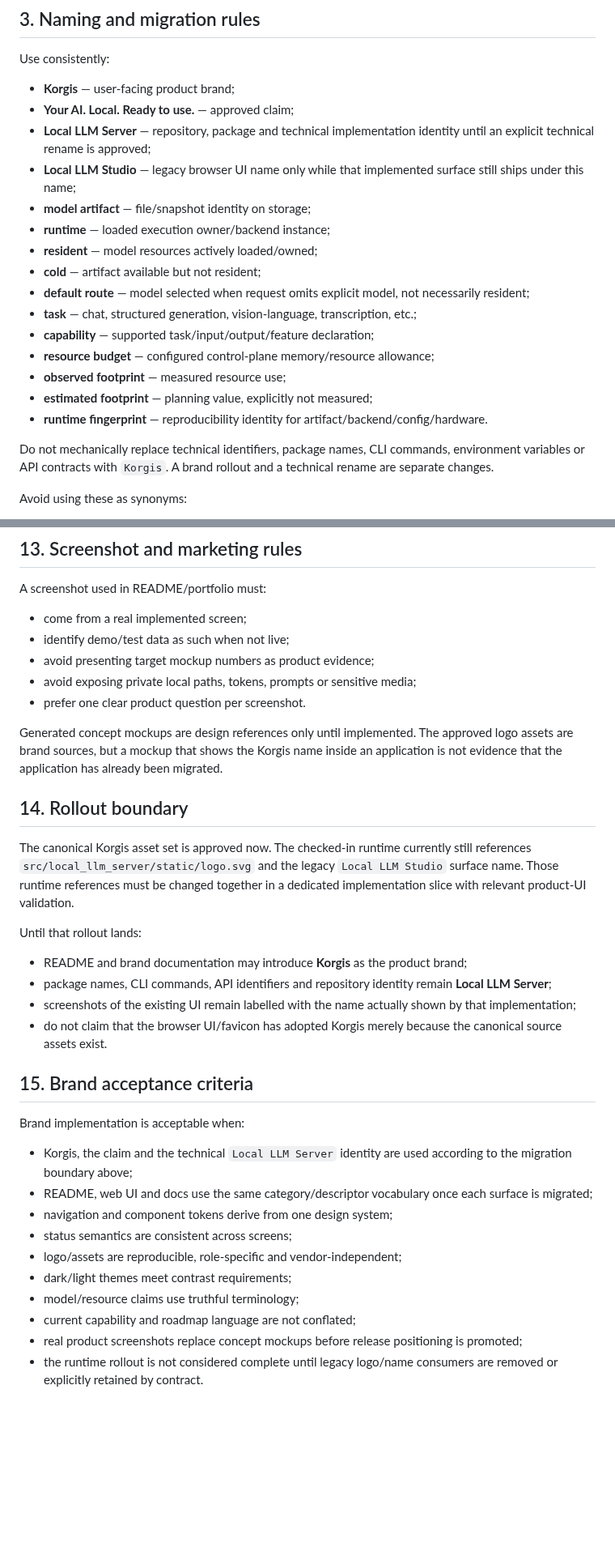
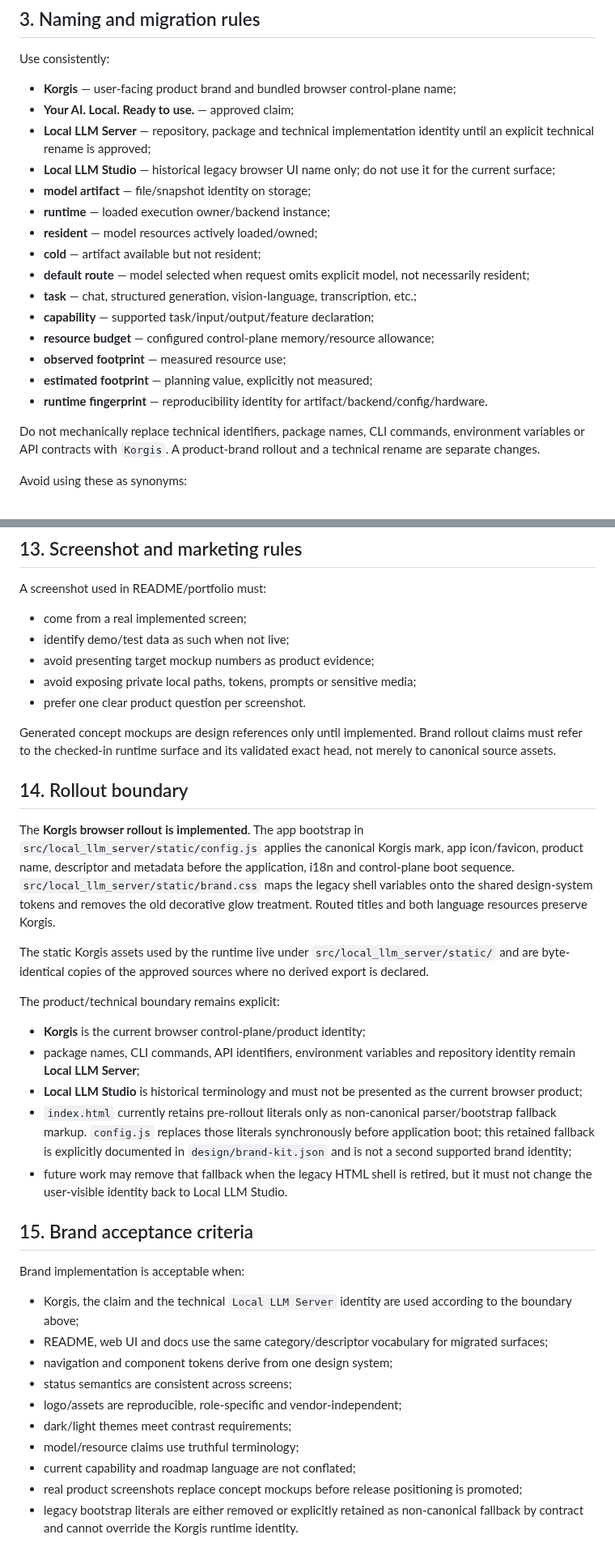
Before and after one commit to daniele21/local-llm-server, a Markdown page: docs/brand-guidelines.md, 2 parts joined by grey strips. Shown at 81% size. Rendered like a GitHub page; blank space fills up the shorter version.

Commit message:
docs: record implemented Korgis app rollout

```diff
--- a/docs/brand-guidelines.md
+++ b/docs/brand-guidelines.md
@@ -67,10 +67,10 @@ The claim communicates the product outcome: locally controlled AI made available
 
 Use consistently:
 
-- **Korgis** — user-facing product brand;
+- **Korgis** — user-facing product brand and bundled browser control-plane name;
 - **Your AI. Local. Ready to use.** — approved claim;
 - **Local LLM Server** — repository, package and technical implementation identity until an explicit technical rename is approved;
-- **Local LLM Studio** — legacy browser UI name only while that implemented surface still ships under this name;
+- **Local LLM Studio** — historical legacy browser UI name only; do not use it for the current surface;
 - **model artifact** — file/snapshot identity on storage;
 - **runtime** — loaded execution owner/backend instance;
 - **resident** — model resources actively loaded/owned;
@@ -83,7 +83,7 @@ Use consistently:
 - **estimated footprint** — planning value, explicitly not measured;
 - **runtime fingerprint** — reproducibility identity for artifact/backend/config/hardware.
 
-Do not mechanically replace technical identifiers, package names, CLI commands, environment variables or API contracts with `Korgis`. A brand rollout and a technical rename are separate changes.
+Do not mechanically replace technical identifiers, package names, CLI commands, environment variables or API contracts with `Korgis`. A product-brand rollout and a technical rename are separate changes.
 
 Avoid using these as synonyms:
 
@@ -361,25 +361,28 @@ A screenshot used in README/portfolio must:
 - avoid exposing private local paths, tokens, prompts or sensitive media;
 - prefer one clear product question per screenshot.
 
-Generated concept mockups are design references only until implemented. The approved logo assets are brand sources, but a mockup that shows the Korgis name inside an application is not evidence that the application has already been migrated.
+Generated concept mockups are design references only until implemented. Brand rollout claims must refer to the checked-in runtime surface and its validated exact head, not merely to canonical source assets.
 
 ## 14. Rollout boundary
 
-The canonical Korgis asset set is approved now. The checked-in runtime currently still references `src/local_llm_server/static/logo.svg` and the legacy `Local LLM Studio` surface name. Those runtime references must be changed together in a dedicated implementation slice with relevant product-UI validation.
+The **Korgis browser rollout is implemented**. The app bootstrap in `src/local_llm_server/static/config.js` applies the canonical Korgis mark, app icon/favicon, product name, descriptor and metadata before the application, i18n and control-plane boot sequence. `src/local_llm_server/static/brand.css` maps the legacy shell variables onto the shared design-system tokens and removes the old decorative glow treatment. Routed titles and both language resources preserve Korgis.
 
-Until that rollout lands:
+The static Korgis assets used by the runtime live under `src/local_llm_server/static/` and are byte-identical copies of the approved sources where no derived export is declared.
 
-- README and brand documentation may introduce **Korgis** as the product brand;
-- package names, CLI commands, API identifiers and repository identity remain **Local LLM Server**;
-- screenshots of the existing UI remain labelled with the name actually shown by that implementation;
-- do not claim that the browser UI/favicon has adopted Korgis merely because the canonical source assets exist.
+The product/technical boundary remains explicit:
+
+- **Korgis** is the current browser control-plane/product identity;
+- package names, CLI commands, API identifiers, environment variables and repository identity remain **Local LLM Server**;
+- **Local LLM Studio** is historical terminology and must not be presented as the current browser product;
+- `index.html` currently retains pre-rollout literals only as non-canonical parser/bootstrap fallback markup. `config.js` replaces those literals synchronously before application boot; this retained fallback is explicitly documented in `design/brand-kit.json` and is not a second supported brand identity;
+- future work may remove that fallback when the legacy HTML shell is retired, but it must not change the user-visible identity back to Local LLM Studio.
 
 ## 15. Brand acceptance criteria
 
 Brand implementation is acceptable when:
 
-- Korgis, the claim and the technical `Local LLM Server` identity are used according to the migration boundary above;
-- README, web UI and docs use the same category/descriptor vocabulary once each surface is migrated;
+- Korgis, the claim and the technical `Local LLM Server` identity are used according to the boundary above;
+- README, web UI and docs use the same category/descriptor vocabulary for migrated surfaces;
 - navigation and component tokens derive from one design system;
 - status semantics are consistent across screens;
 - logo/assets are reproducible, role-specific and vendor-independent;
@@ -387,4 +390,4 @@ Brand implementation is acceptable when:
 - model/resource claims use truthful terminology;
 - current capability and roadmap language are not conflated;
 - real product screenshots replace concept mockups before release positioning is promoted;
-- the runtime rollout is not considered complete until legacy logo/name consumers are removed or explicitly retained by contract.
+- legacy bootstrap literals are either removed or explicitly retained as non-canonical fallback by contract and cannot override the Korgis runtime identity.
```
Also changed, not shown: other parts of docs/brand-guidelines.md (+4 -4 lines).
